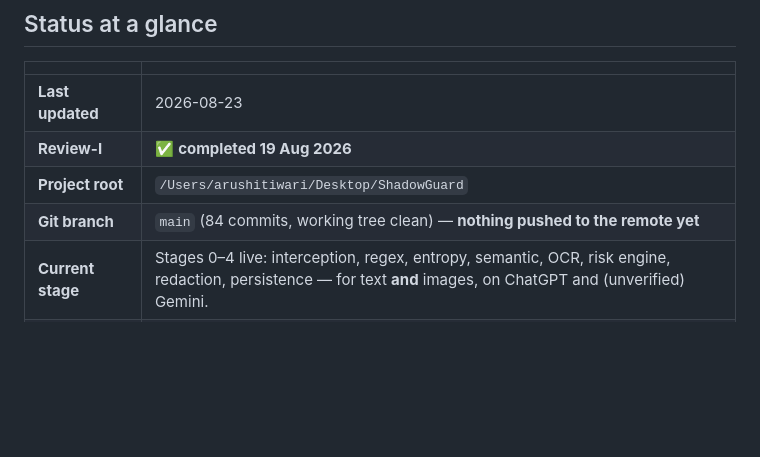
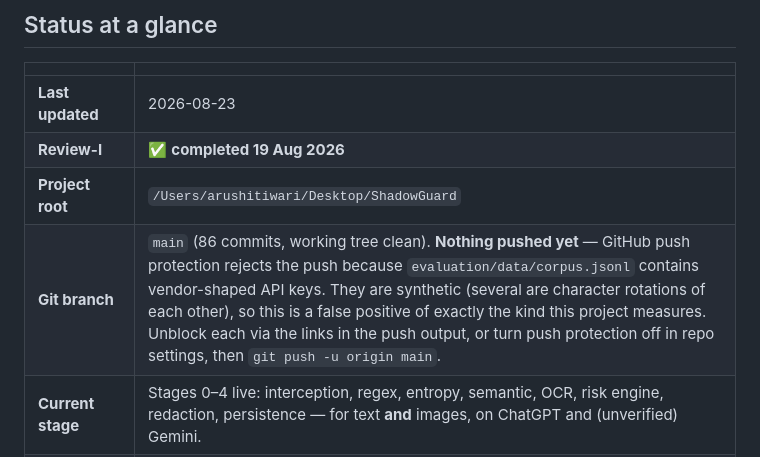
Before and after one commit to tarushi1/ShadowGuard, a Markdown page: README.md, the part around the change. Drawn GitHub-style; blank space fills up the shorter version.

Commit message:
docs: record the push-protection blocker and how to clear it

```diff
--- a/README.md
+++ b/README.md
@@ -110,7 +110,7 @@ like code, and only executable checks notice — which is why a few agreements a
 | **Last updated** | 2026-08-23 |
 | **Review-I** | ✅ **completed 19 Aug 2026** |
 | **Project root** | `/Users/arushitiwari/Desktop/ShadowGuard` |
-| **Git branch** | `main` (84 commits, working tree clean) — **nothing pushed to the remote yet** |
+| **Git branch** | `main` (86 commits, working tree clean). **Nothing pushed yet** — GitHub push protection rejects the push because `evaluation/data/corpus.jsonl` contains vendor-shaped API keys. They are synthetic (several are character rotations of each other), so this is a false positive of exactly the kind this project measures. Unblock each via the links in the push output, or turn push protection off in repo settings, then `git push -u origin main`. |
 | **Current stage** | Stages 0–4 live: interception, regex, entropy, semantic, OCR, risk engine, redaction, persistence — for text **and** images, on ChatGPT and (unverified) Gemini. |
 | **Completed** | **Weeks 1–7 complete.** Gemini adapter written but **not verified against the live site**. |
 | **Next task** | **Week 8 — hardening, report, diagrams, demo.** Also open: close bypass B1, live-verify Gemini, improve OCR retention for `GOOGLE_API_KEY` and `JWT` (both 0%) |
```
